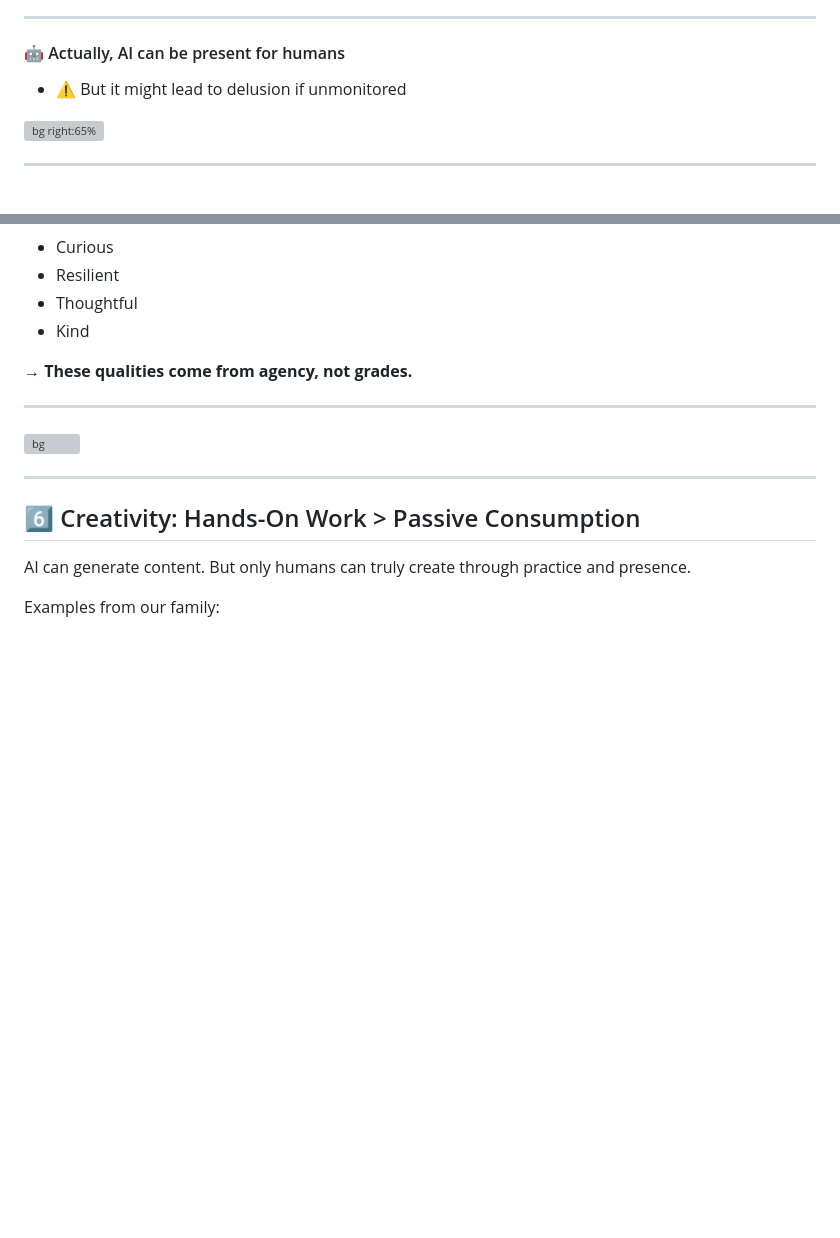
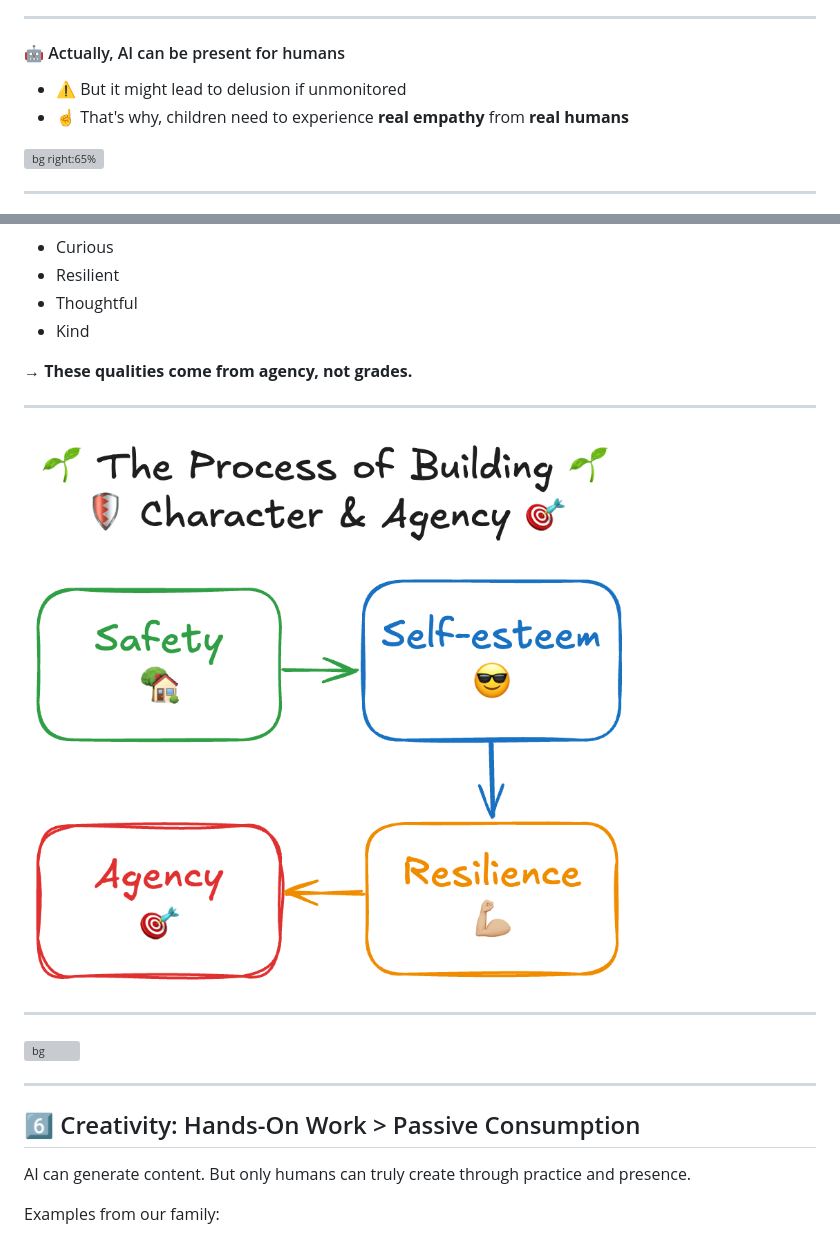
Before and after one commit to zainfathoni/zainf, a Markdown page: public/raising-children-who-outthink-the-machines.md, 2 parts joined by grey strips. GitHub-like rendering; pictures changed too: public/assets/building-character-and-agency.png (added); blank space fills up the shorter version; grey boxes are pictures that could not be loaded.

Commit message:
refactor(slides): add growth emoji to character & agency section and refine content

```diff
--- a/public/raising-children-who-outthink-the-machines.md
+++ b/public/raising-children-who-outthink-the-machines.md
@@ -290,7 +300,8 @@ They're not actors. They're real kids figuring out how to deal with AI.
 
 #### 🤖 Actually, AI can be present for humans
 
-- :warning: But it might lead to delusion if unmonitored
+* :warning: But it might lead to delusion if unmonitored
+* :point_up: That's why, children need to experience **real empathy** from **real humans**
 
 ![bg right:65%](assets/chatbots-delusion.png)
 
@@ -322,6 +333,10 @@ AI is **trained** to output. Humans are **raised** to choose.
 - Kind
 
 → **These qualities come from agency, not grades.**
+
+---
+
+![bg fit](assets/building-character-and-agency.png)
 
 ---
 
```
Also changed, not shown: other parts of public/raising-children-who-outthink-the-machines.md (+15 -5 lines), public/assets/books.jpeg (added), 1 other file.
